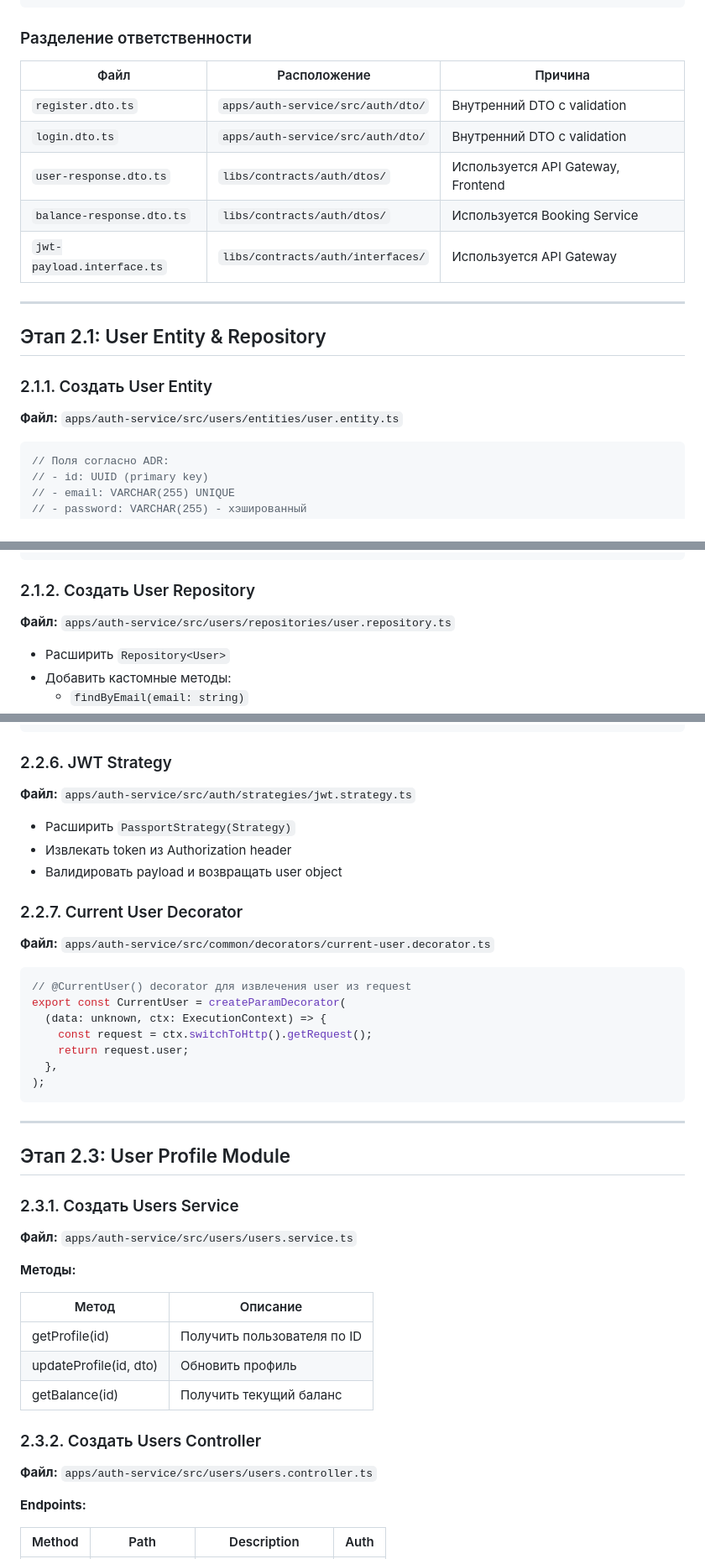
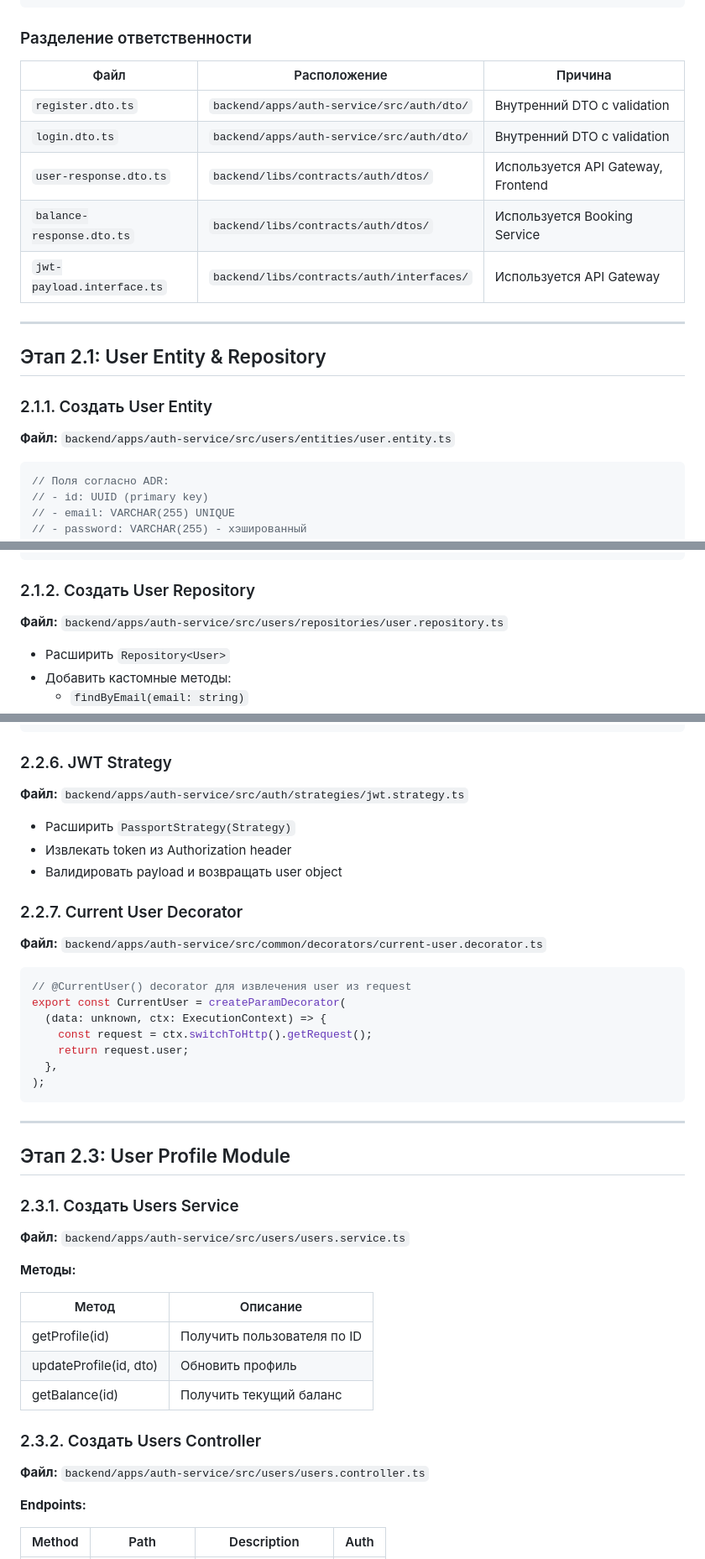
Before and after one commit to azakharo/dream-fitness, a Markdown page: doc/plans/impl-plan-phase2-auth-service.md, 3 parts joined by grey strips. Shown at 84% size. GitHub-like rendering.

````diff
--- a/doc/plans/impl-plan-phase2-auth-service.md
+++ b/doc/plans/impl-plan-phase2-auth-service.md
@@ -110,13 +118,13 @@ libs/contracts/
 
 ### Разделение ответственности
 
-| Файл                       | Расположение                      | Причина                            |
-| -------------------------- | --------------------------------- | ---------------------------------- |
-| `register.dto.ts`          | `apps/auth-service/src/auth/dto/` | Внутренний DTO с validation        |
-| `login.dto.ts`             | `apps/auth-service/src/auth/dto/` | Внутренний DTO с validation        |
-| `user-response.dto.ts`     | `libs/contracts/auth/dtos/`       | Используется API Gateway, Frontend |
-| `balance-response.dto.ts`  | `libs/contracts/auth/dtos/`       | Используется Booking Service       |
-| `jwt-payload.interface.ts` | `libs/contracts/auth/interfaces/` | Используется API Gateway           |
+| Файл                       | Расположение                              | Причина                            |
+| -------------------------- | ----------------------------------------- | ---------------------------------- |
+| `register.dto.ts`          | `backend/apps/auth-service/src/auth/dto/` | Внутренний DTO с validation        |
+| `login.dto.ts`             | `backend/apps/auth-service/src/auth/dto/` | Внутренний DTO с validation        |
+| `user-response.dto.ts`     | `backend/libs/contracts/auth/dtos/`       | Используется API Gateway, Frontend |
+| `balance-response.dto.ts`  | `backend/libs/contracts/auth/dtos/`       | Используется Booking Service       |
+| `jwt-payload.interface.ts` | `backend/libs/contracts/auth/interfaces/` | Используется API Gateway           |
 
 ---
 
@@ -124,7 +132,7 @@ libs/contracts/
 
 ### 2.1.1. Создать User Entity
 
-**Файл:** `apps/auth-service/src/users/entities/user.entity.ts`
+**Файл:** `backend/apps/auth-service/src/users/entities/user.entity.ts`
 
 ```typescript
 // Поля согласно ADR:
@@ -144,7 +152,7 @@ libs/contracts/
 
 ### 2.1.2. Создать User Repository
 
-**Файл:** `apps/auth-service/src/users/repositories/user.repository.ts`
+**Файл:** `backend/apps/auth-service/src/users/repositories/user.repository.ts`
 
 - Расширить `Repository<User>`
 - Добавить кастомные методы:
@@ -250,7 +258,7 @@ npm i -D -E @types/bcrypt @types/passport-jwt
 
 ### 2.2.6. JWT Strategy
 
-**Файл:** `apps/auth-service/src/auth/strategies/jwt.strategy.ts`
+**Файл:** `backend/apps/auth-service/src/auth/strategies/jwt.strategy.ts`
 
 - Расширить `PassportStrategy(Strategy)`
 - Извлекать token из Authorization header
@@ -258,7 +266,7 @@ npm i -D -E @types/bcrypt @types/passport-jwt
 
 ### 2.2.7. Current User Decorator
 
-**Файл:** `apps/auth-service/src/common/decorators/current-user.decorator.ts`
+**Файл:** `backend/apps/auth-service/src/common/decorators/current-user.decorator.ts`
 
 ```typescript
 // @CurrentUser() decorator для извлечения user из request
@@ -276,7 +284,7 @@ export const CurrentUser = createParamDecorator(
 
 ### 2.3.1. Создать Users Service
 
-**Файл:** `apps/auth-service/src/users/users.service.ts`
+**Файл:** `backend/apps/auth-service/src/users/users.service.ts`
 
 **Методы:**
 
@@ -288,7 +296,7 @@ export const CurrentUser = createParamDecorator(
 
 ### 2.3.2. Создать Users Controller
 
-**Файл:** `apps/auth-service/src/users/users.controller.ts`
+**Файл:** `backend/apps/auth-service/src/users/users.controller.ts`
 
 **Endpoints:**
 
````
Also changed, not shown: other parts of doc/plans/impl-plan-phase2-auth-service.md (+22 -14 lines), doc/ADR.md (+6 -0 lines), doc/plans/impl-plan-top-level.md (+8 -0 lines).
